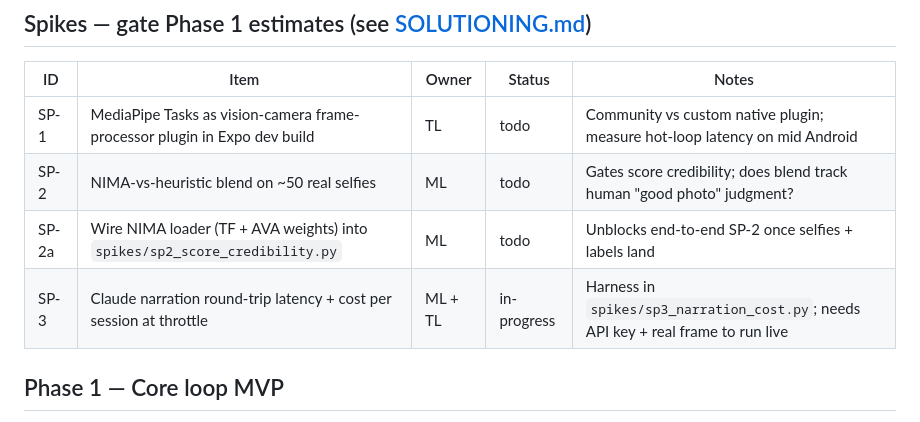
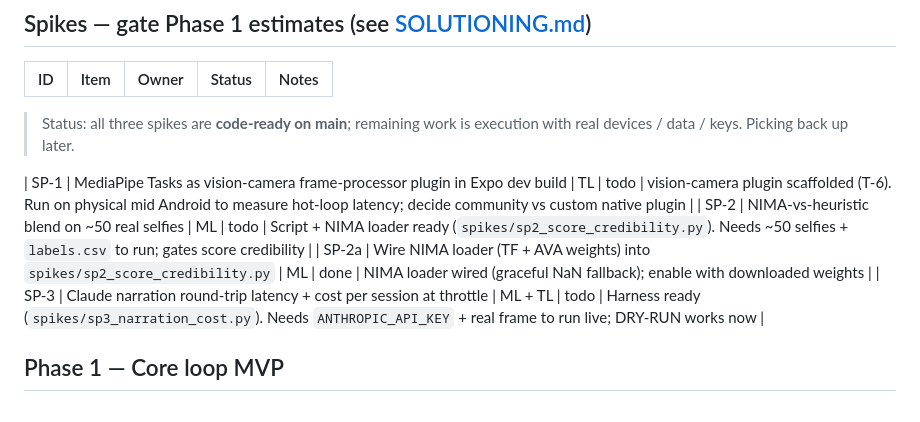
Before and after one commit to ashutoshtiwarind/AISnaps, a Markdown page: BACKLOG.md, the part around the change. GitHub-like rendering.

Commit message:
Update backlog + README: spikes code-ready, execution pending
Mark SP-2a done (NIMA loader wired); SP-1/SP-2/SP-3 todo with "code-ready,
needs devices/data/keys" notes and a status banner. README current-status
notes the three spikes are scaffolded with execution pending.

Co-Authored-By: Claude Opus 4.8 <noreply@anthropic.com>

```diff
--- a/BACKLOG.md
+++ b/BACKLOG.md
@@ -16,10 +16,12 @@
 
 | ID | Item | Owner | Status | Notes |
 |----|------|-------|--------|-------|
-| SP-1 | MediaPipe Tasks as vision-camera frame-processor plugin in Expo dev build | TL | todo | Community vs custom native plugin; measure hot-loop latency on mid Android |
-| SP-2 | NIMA-vs-heuristic blend on ~50 real selfies | ML | todo | Gates score credibility; does blend track human "good photo" judgment? |
-| SP-2a | Wire NIMA loader (TF + AVA weights) into `spikes/sp2_score_credibility.py` | ML | todo | Unblocks end-to-end SP-2 once selfies + labels land |
-| SP-3 | Claude narration round-trip latency + cost per session at throttle | ML + TL | in-progress | Harness in `spikes/sp3_narration_cost.py`; needs API key + real frame to run live |
+> Status: all three spikes are **code-ready on main**; remaining work is execution with real devices / data / keys. Picking back up later.
+
+| SP-1 | MediaPipe Tasks as vision-camera frame-processor plugin in Expo dev build | TL | todo | vision-camera plugin scaffolded (T-6). Run on physical mid Android to measure hot-loop latency; decide community vs custom native plugin |
+| SP-2 | NIMA-vs-heuristic blend on ~50 real selfies | ML | todo | Script + NIMA loader ready (`spikes/sp2_score_credibility.py`). Needs ~50 selfies + `labels.csv` to run; gates score credibility |
+| SP-2a | Wire NIMA loader (TF + AVA weights) into `spikes/sp2_score_credibility.py` | ML | done | NIMA loader wired (graceful NaN fallback); enable with downloaded weights |
+| SP-3 | Claude narration round-trip latency + cost per session at throttle | ML + TL | todo | Harness ready (`spikes/sp3_narration_cost.py`). Needs `ANTHROPIC_API_KEY` + real frame to run live; DRY-RUN works now |
 
 ## Phase 1 — Core loop MVP
 
```
Also changed, not shown: README.md (+2 -1 lines).
